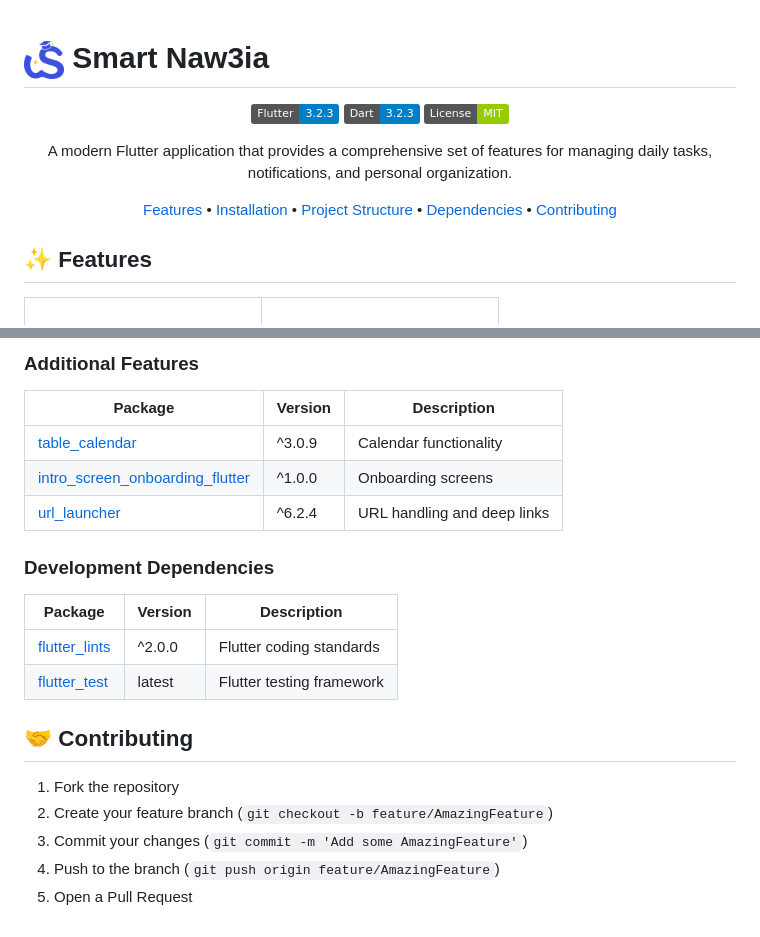
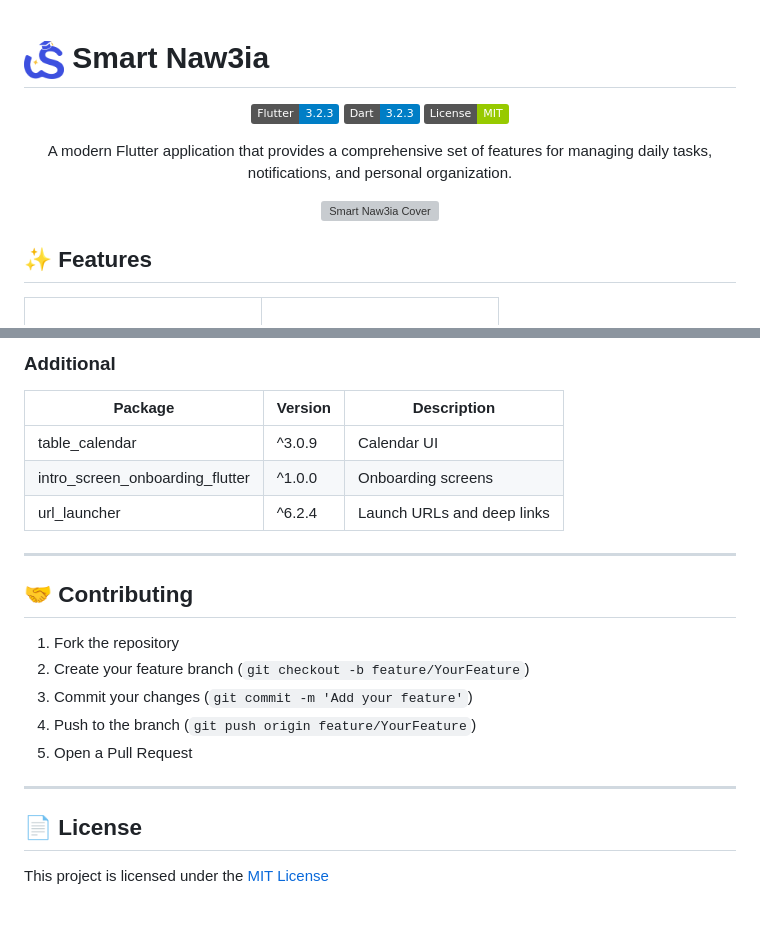
Before and after one commit to kimoo112/Smart-Naw3ia, a Markdown page: README.md, 2 parts joined by grey strips. Drawn GitHub-style; badges without logos; grey boxes are pictures that could not be loaded.

```diff
--- a/README.md
+++ b/README.md
@@ -1,4 +1,5 @@
 # <img src="assets/images/light_mode_logo.png" width="40" height="40" alt="Smart Naw3ia Logo"> Smart Naw3ia
+
 
 <div align="center">
 
@@ -8,9 +9,10 @@
 
 A modern Flutter application that provides a comprehensive set of features for managing daily tasks, notifications, and personal organization.
 
-[Features](#features) • [Installation](#installation) • [Project Structure](#project-structure) • [Dependencies](#dependencies) • [Contributing](#contributing)
+<img src="https://github.com/user-attachments/assets/c1871d6f-0b54-413a-965c-6ba4caaa3de7" width="100%" alt="Smart Naw3ia Cover" />
 
 </div>
+
 
 ## ✨ Features
 
@@ -140,23 +182,24 @@ lib/
 
-### Additional Features
+### Additional
 
 | Package | Version | Description |
 |---------|---------|-------------|
-| [table_calendar](https://pub.dev/packages/table_calendar) | ^3.0.9 | Calendar functionality |
-| [intro_screen_onboarding_flutter](https://pub.dev/packages/intro_screen_onboarding_flutter) | ^1.0.0 | Onboarding screens |
-| [url_launcher](https://pub.dev/packages/url_launcher) | ^6.2.4 | URL handling and deep links |
+| table_calendar | ^3.0.9 | Calendar UI |
+| intro_screen_onboarding_flutter | ^1.0.0 | Onboarding screens |
+| url_launcher | ^6.2.4 | Launch URLs and deep links |
 
-### Development Dependencies
-
-| Package | Version | Description |
-|---------|---------|-------------|
-| [flutter_lints](https://pub.dev/packages/flutter_lints) | ^2.0.0 | Flutter coding standards |
-| [flutter_test](https://api.flutter.dev/flutter/flutter_test/flutter_test-library.html) | latest | Flutter testing framework |
+---
 
 ## 🤝 Contributing
 
 1. Fork the repository
-2. Create your feature branch (`git checkout -b feature/AmazingFeature`)
-3. Commit your changes (`git commit -m 'Add some AmazingFeature'`)
-4. Push to the branch (`git push origin feature/AmazingFeature`)
+2. Create your feature branch (`git checkout -b feature/YourFeature`)
+3. Commit your changes (`git commit -m 'Add your feature'`)
+4. Push to the branch (`git push origin feature/YourFeature`)
 5. Open a Pull Request
+
+---
+
+## 📄 License
+
+This project is licensed under the [MIT License](LICENSE)
```
Also changed, not shown: other parts of README.md (+74 -34 lines).
